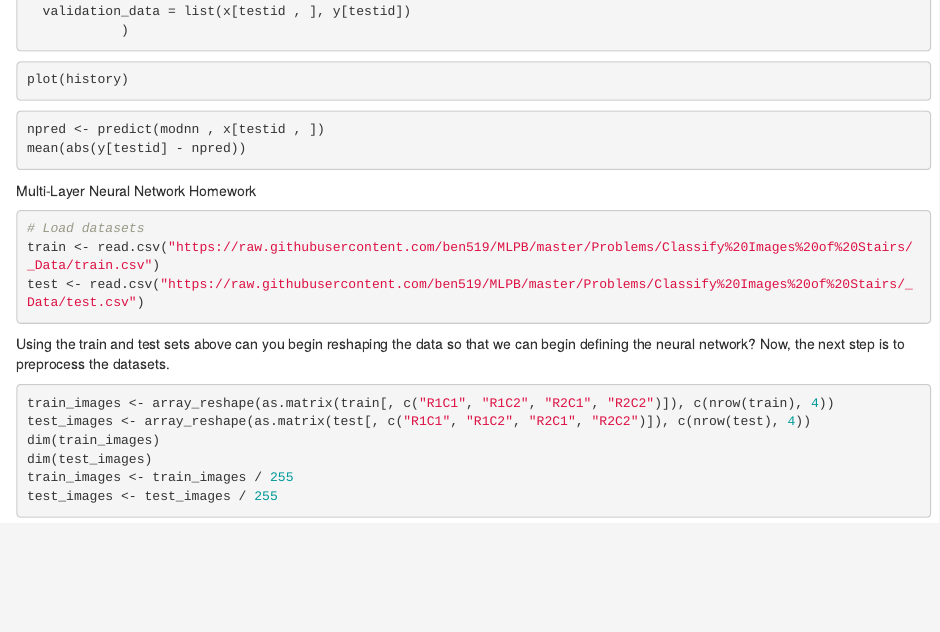
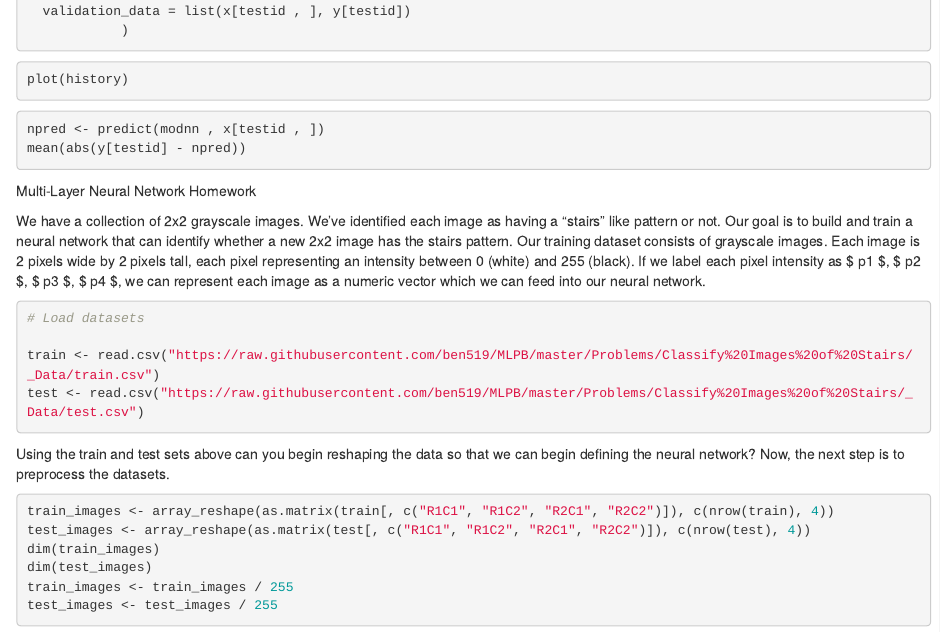
Before and after one commit to Ye-Yint-Win/DATA_MINING_PRESENT, an R Markdown document (DL_Ye.Rmd): the page in a window 1100 px wide, from 4230 px down. Rendered offline with R 4.5, knitr and Pandoc, with nearby package versions; the code chunks are not run, so their results and figures are left out.

Commit message:
Update DL_Ye.Rmd

````diff
--- a/DL_Ye.Rmd
+++ b/DL_Ye.Rmd
@@ -311,13 +311,17 @@ mean(abs(y[testid] - npred))
 
 
 Multi-Layer Neural Network Homework
+
+We have a collection of 2x2 grayscale images. We’ve identified each image as having a “stairs” like pattern or not.
+Our goal is to build and train a neural network that can identify whether a new 2x2 image has the stairs pattern.
+Our training dataset consists of grayscale images. Each image is 2 pixels wide by 2 pixels tall, each pixel representing an intensity between 0 (white) and 255 (black). If we label each pixel intensity as $ p1 $, $ p2 $, $ p3 $, $ p4 $, we can represent each image as a numeric vector which we can feed into our neural network.
+
 ```{r}
 # Load datasets
+
 train <- read.csv("https://raw.githubusercontent.com/ben519/MLPB/master/Problems/Classify%20Images%20of%20Stairs/_Data/train.csv")
 test <- read.csv("https://raw.githubusercontent.com/ben519/MLPB/master/Problems/Classify%20Images%20of%20Stairs/_Data/test.csv")
 ```
-
-
 Using the train and test sets above can you begin reshaping the data so that we can begin defining the neural network?
 Now, the next step is to preprocess the datasets.
 
````
